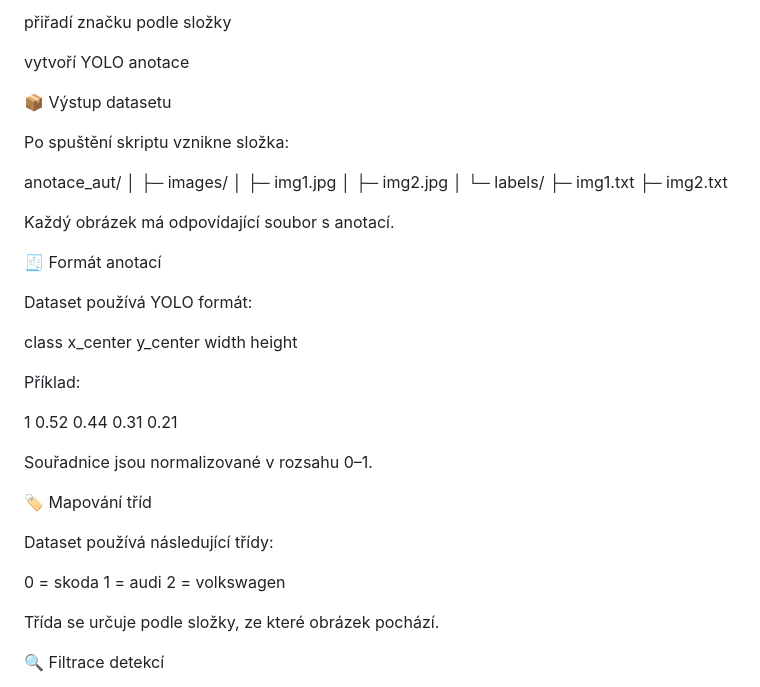
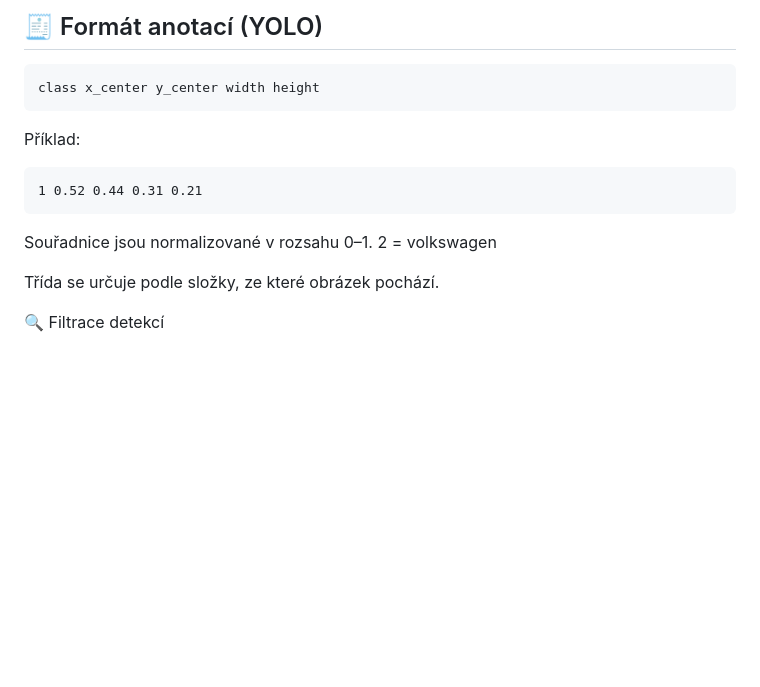
Before and after one commit to AlbertSch8/CarSquareDetection, a Markdown page: README.md, the part around one of its changes. GitHub-like rendering; blank space fills up the shorter version.

Commit message:
Update README: zjednoduseny navod na spusteni

````diff
--- a/README.md
+++ b/README.md
@@ -62,42 +90,16 @@ detekuje auta na obrázcích
 
-přiřadí značku podle složky
+## 🧾 Formát anotací (YOLO)
 
-vytvoří YOLO anotace
-
-📦 Výstup datasetu
-
-Po spuštění skriptu vznikne složka:
-
-anotace_aut/
-│
-├─ images/
-│   ├─ img1.jpg
-│   ├─ img2.jpg
-│
-└─ labels/
-    ├─ img1.txt
-    ├─ img2.txt
-
-Každý obrázek má odpovídající soubor s anotací.
-
-🧾 Formát anotací
-
-Dataset používá YOLO formát:
-
+```
 class x_center y_center width height
+```
 
 Příklad:
-
+```
 1 0.52 0.44 0.31 0.21
+```
 
 Souřadnice jsou normalizované v rozsahu 0–1.
-
-🏷 Mapování tříd
-
-Dataset používá následující třídy:
-
-0 = skoda
-1 = audi
 2 = volkswagen
 
 Třída se určuje podle složky, ze které obrázek pochází.
````
Also changed, not shown: other parts of README.md (+66 -38 lines).
